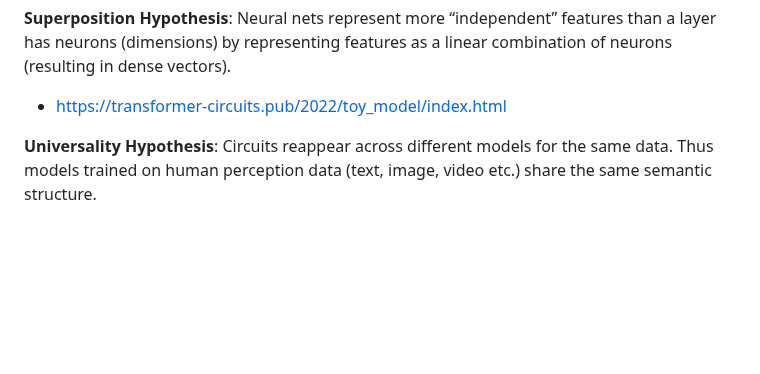
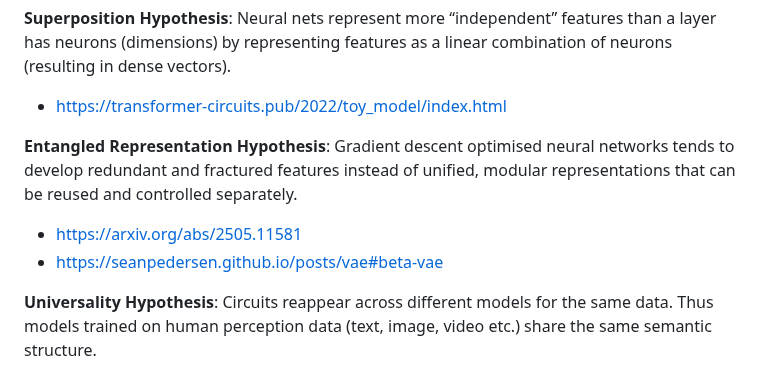
Before and after one commit to SeanPedersen/seanpedersen.github.io, a Markdown page: posts/structure-of-neural-latent-space.md, the part around the change. GitHub-like rendering; blank space fills up the shorter version.

Commit message:
Add Entangled Representation Hypothesis

```diff
--- a/posts/structure-of-neural-latent-space.md
+++ b/posts/structure-of-neural-latent-space.md
@@ -23,6 +23,11 @@ A small collection of insights on the structure of embeddings (latent spaces) pr
 **Superposition Hypothesis**: Neural nets represent more “independent” features than a layer has neurons (dimensions) by representing features as a linear combination of neurons (resulting in dense vectors).
 
 - <https://transformer-circuits.pub/2022/toy_model/index.html>
+
+**Entangled Representation Hypothesis**: Gradient descent optimised neural networks tends to develop redundant and fractured features instead of unified, modular representations that can be reused and controlled separately.
+
+- <https://arxiv.org/abs/2505.11581>
+- <https://seanpedersen.github.io/posts/vae#beta-vae>
 
 **Universality Hypothesis**: Circuits reappear across different models for the same data. Thus models trained on human perception data (text, image, video etc.) share the same semantic structure.
 
```
